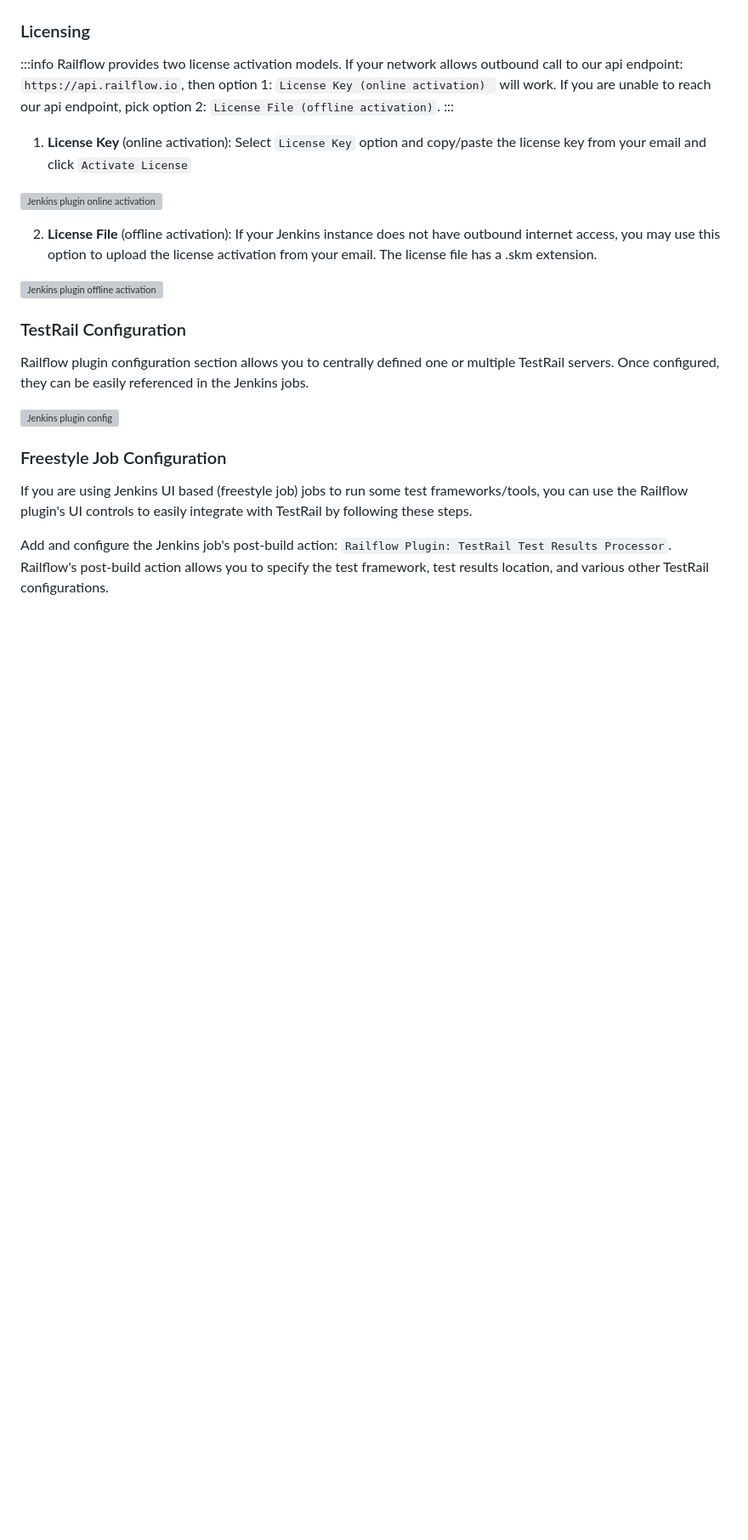
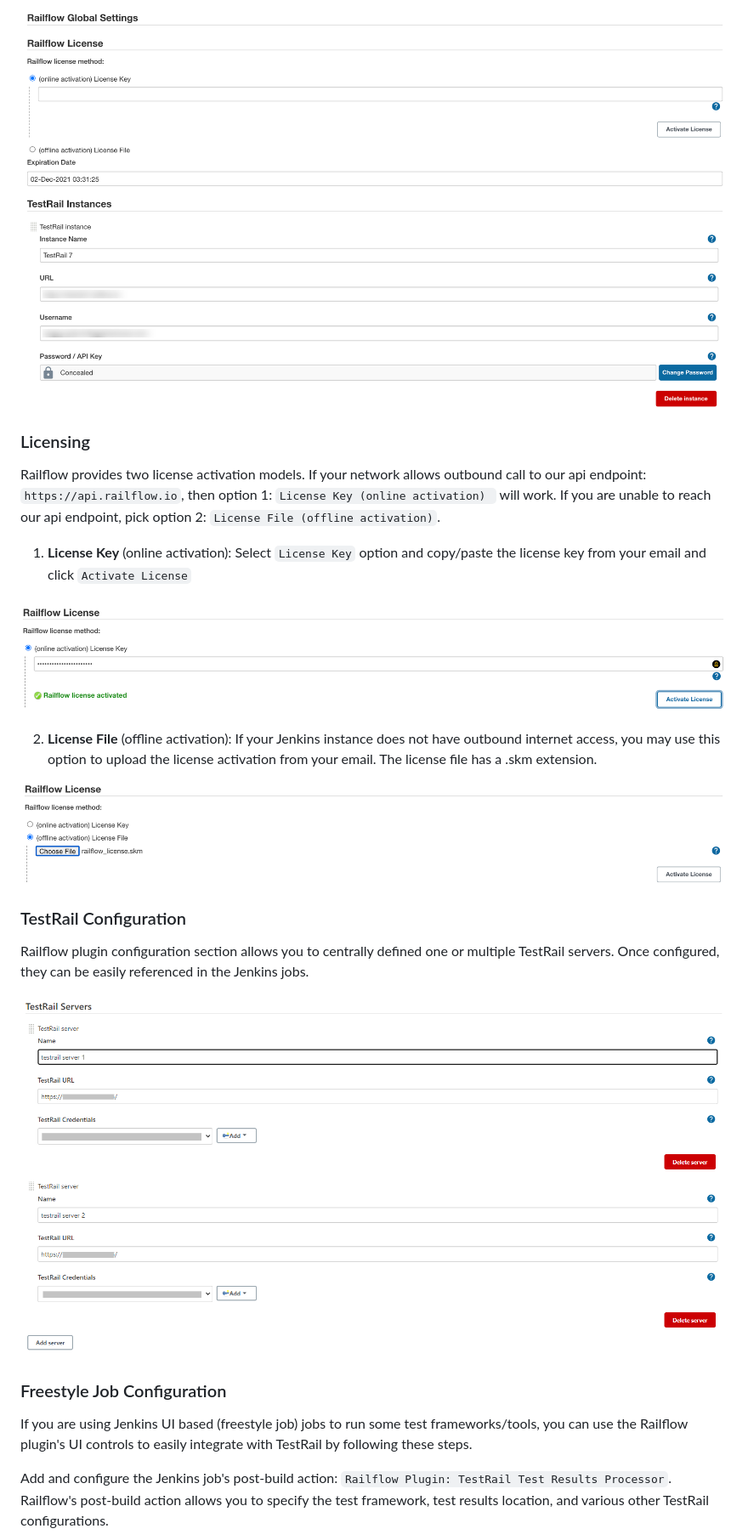
Before and after one commit to railflow/railflow_jenkins_plugin, a Markdown page: README.md, the part around the change printed below. Shown: that part at 85% size. Drawn GitHub-style; pictures changed too: docs/jenkins-plugin-config.png (added), docs/offline-license-activation.png (added), docs/online-activation.png (added); blank space fills up the shorter version; grey boxes are pictures that could not be loaded.

```diff
--- a/README.md
+++ b/README.md
@@ -24,25 +23,26 @@ To configure plugin, navigate to `Manage Jenkins` &#x2192 `Configure System` pag
 
+![Jenkins plugin config](docs/jenkins-plugin-config.png)
 
 ### Licensing
-:::info
+
 Railflow provides two license activation models. If your network allows outbound call to our api endpoint: `https://api.railflow.io`, then option 1: `License Key (online activation) ` will work. If you are unable to reach our api endpoint, pick option 2: `License File (offline activation)`.
-:::
 
 1. **License Key** (online activation): Select `License Key` option and copy/paste the license key from your email and click `Activate License`
 
-![Jenkins plugin online activation](/img/cicd/jenkins/online-activation.png)
+![Jenkins plugin online activation](docs/online-activation.png)
 
 2. **License File** (offline activation): If your Jenkins instance does not have outbound internet access, you may use this option to upload the license activation from your email. The license file has a .skm extension.
 
-![Jenkins plugin offline activation](/img/cicd/jenkins/offline-license-activation.png)
+![Jenkins plugin offline activation](docs/offline-license-activation.png)
 
 ### TestRail Configuration
+
 Railflow plugin configuration section allows you to centrally defined one or multiple TestRail servers. Once configured, they can be easily referenced in the Jenkins jobs.
 
-![Jenkins plugin config](/img/cicd/jenkins/plugin04.png)
-
+![Jenkins plugin config](docs/plugin04.png)
 
 ### Freestyle Job Configuration
+
 If you are using Jenkins UI based (freestyle job) jobs to run some test frameworks/tools, you can use the Railflow plugin's UI controls to easily integrate with TestRail by following these steps.
 
 Add and configure the Jenkins job's post-build action: `Railflow Plugin: TestRail Test Results Processor`. Railflow's post-build action allows you to specify the test framework, test results location, and various other TestRail configurations.
```
Also changed, not shown: other parts of README.md (+11 -19 lines), docs/plugin-job-1.png (added), docs/plugin-job-3.png (added).
